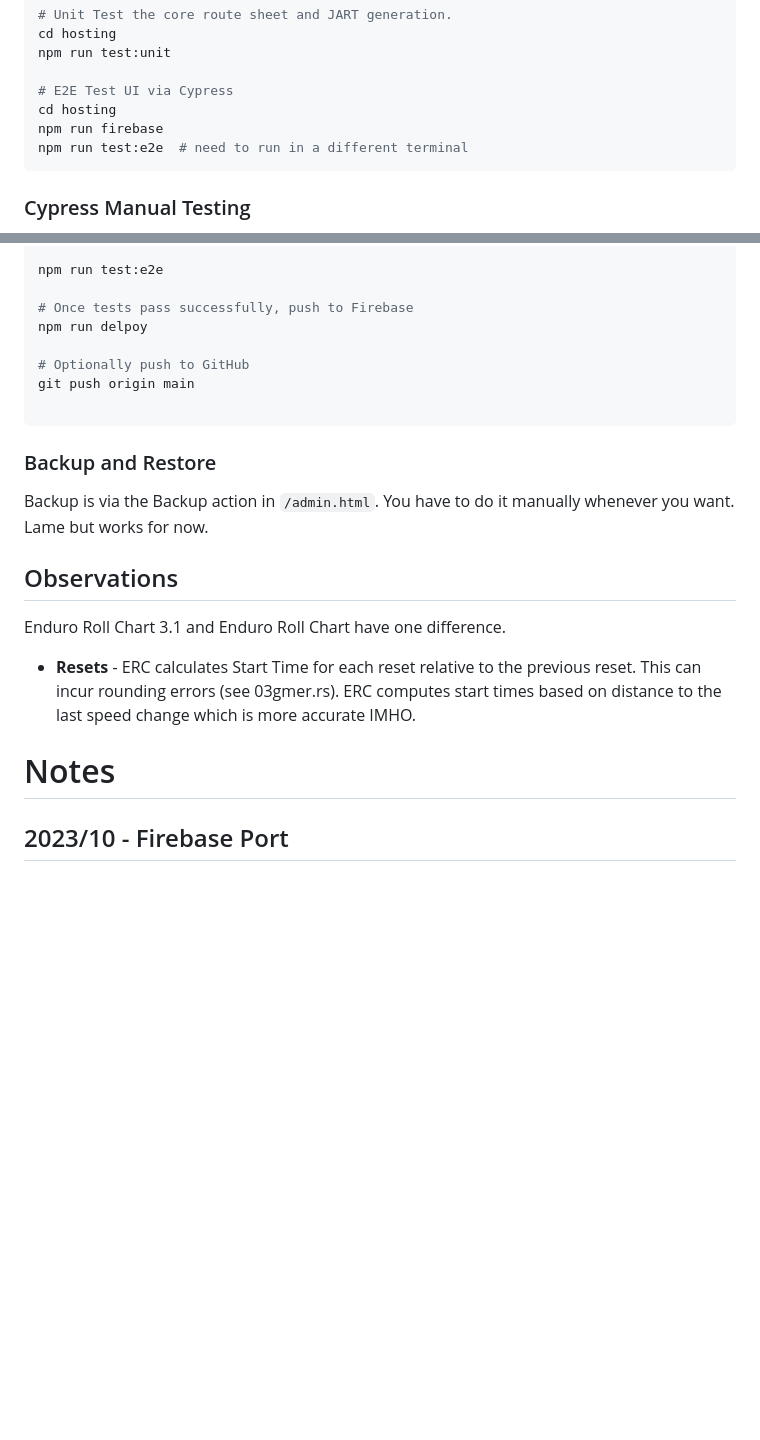
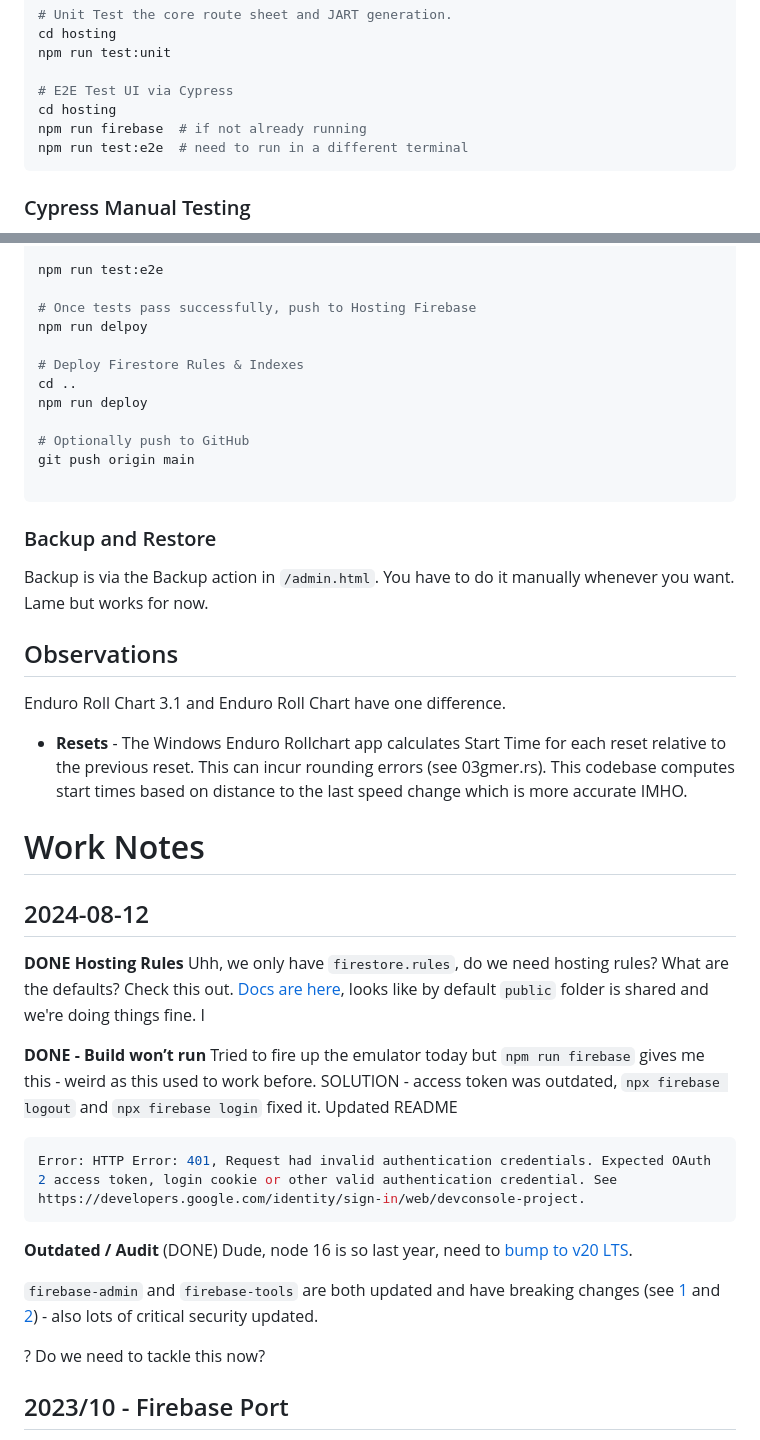
Before and after one commit to troysandal/endurorollchart, a Markdown page: README.md, 2 parts joined by grey strips. Drawn GitHub-style; blank space fills up the shorter version.

````diff
--- a/README.md
+++ b/README.md
@@ -45,7 +56,7 @@ npm run test:unit
 
 # E2E Test UI via Cypress
 cd hosting
-npm run firebase
+npm run firebase  # if not already running
 npm run test:e2e  # need to run in a different terminal
 ```
 
@@ -82,8 +93,12 @@ npx browserslist@latest --update-db
 
 npm run test:e2e
 
-# Once tests pass successfully, push to Firebase
+# Once tests pass successfully, push to Hosting Firebase
 npm run delpoy
+
+# Deploy Firestore Rules & Indexes
+cd ..
+npm run deploy
 
 # Optionally push to GitHub
 git push origin main
@@ -95,9 +110,29 @@ Backup is via the Backup action in `/admin.html`.  You have to do it manually wh
 
 ## Observations
 Enduro Roll Chart 3.1 and Enduro Roll Chart have one difference.
-- **Resets** - ERC calculates Start Time for each reset relative to the previous reset.  This can incur rounding errors (see 03gmer.rs).  ERC computes start times based on distance to the last speed change which is more accurate IMHO.
+- **Resets** - The Windows Enduro Rollchart app calculates Start Time for each reset relative to the previous reset.  This can incur rounding errors (see 03gmer.rs).  This codebase computes start times based on distance to the last speed change which is more accurate IMHO.
 
-# Notes
+# Work Notes
+
+## 2024-08-12
+
+**DONE Hosting Rules**
+Uhh, we only have `firestore.rules`, do we need hosting rules?  What are the defaults?  Check this out. [Docs are here](https://firebase.google.com/docs/hosting/full-config), looks like by default `public` folder is shared and we're doing things fine. I
+
+**DONE - Build won’t run**
+Tried to fire up the emulator today but `npm run firebase` gives me this - weird as this used to work before.  SOLUTION - access token was outdated, `npx firebase logout` and `npx firebase login` fixed it. Updated README
+
+``` sh
+Error: HTTP Error: 401, Request had invalid authentication credentials. Expected OAuth 2 access token, login cookie or other valid authentication credential. See https://developers.google.com/identity/sign-in/web/devconsole-project.
+```
+
+**Outdated / Audit**
+(DONE) Dude, node 16 is so last year, need to [bump to v20 LTS](https://endoflife.date/nodejs).
+
+`firebase-admin` and `firebase-tools` are both updated and have breaking changes (see [1](https://firebase.google.com/support/release-notes/admin/node) and [2](https://github.com/firebase/firebase-tools/releases?page=5)) - also lots of critical security updated.
+
+? Do we need to tackle this now?
+
 
 ## 2023/10 - Firebase Port
 - Cypress
````
Also changed, not shown: other parts of README.md (+13 -2 lines).
